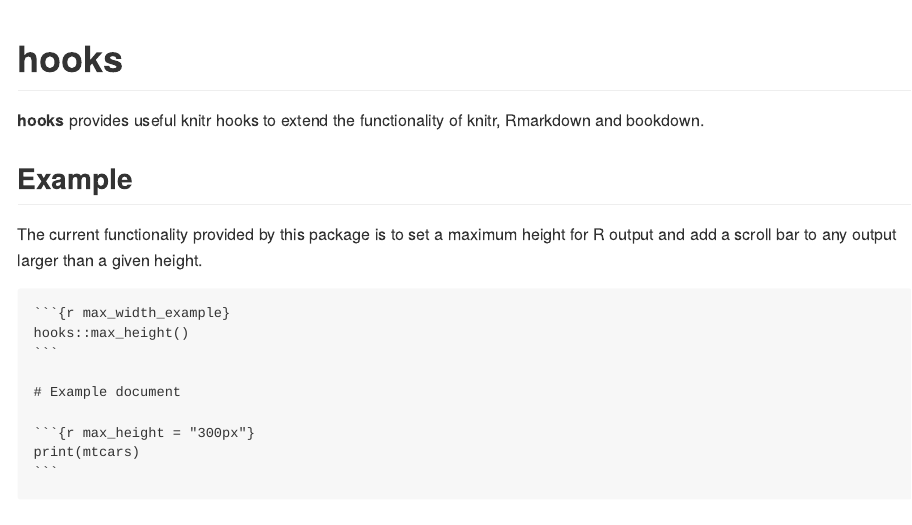
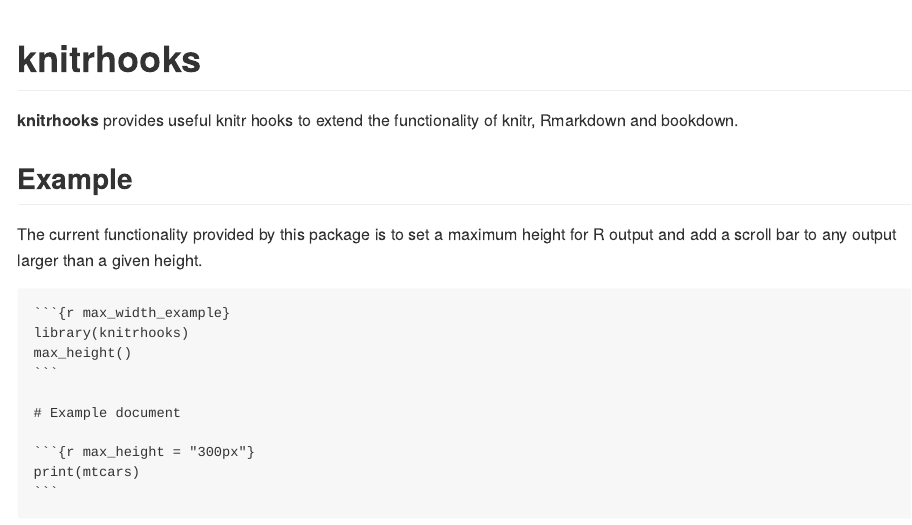
Before and after one commit to nathaneastwood/knitrhooks, an R Markdown document (README.Rmd): the page in a window 1100 px wide, from its top. The pictures show the output file README.md that the author committed with the source, drawn offline in the style of GitHub.

Commit message:
doc: Give the package a more specific name.
Closes #1

````diff
--- a/README.Rmd
+++ b/README.Rmd
@@ -14,9 +14,9 @@
 )
 ```
 
-# hooks
+# knitrhooks
 
-**hooks** provides useful knitr hooks to extend the functionality of knitr, Rmarkdown and bookdown.
+**knitrhooks** provides useful knitr hooks to extend the functionality of knitr, Rmarkdown and bookdown.
 
 ## Example
 
@@ -24,7 +24,8 @@
 
 <pre>
 <code>```{r max_width_example}
-hooks::max_height()
+library(knitrhooks)
+max_height()
 ```</code>
 
 # Example document
````
Also changed, not shown: R/knitrhooks-package.R (renamed from R/hooks-package.R), README.md, 5 other files.
